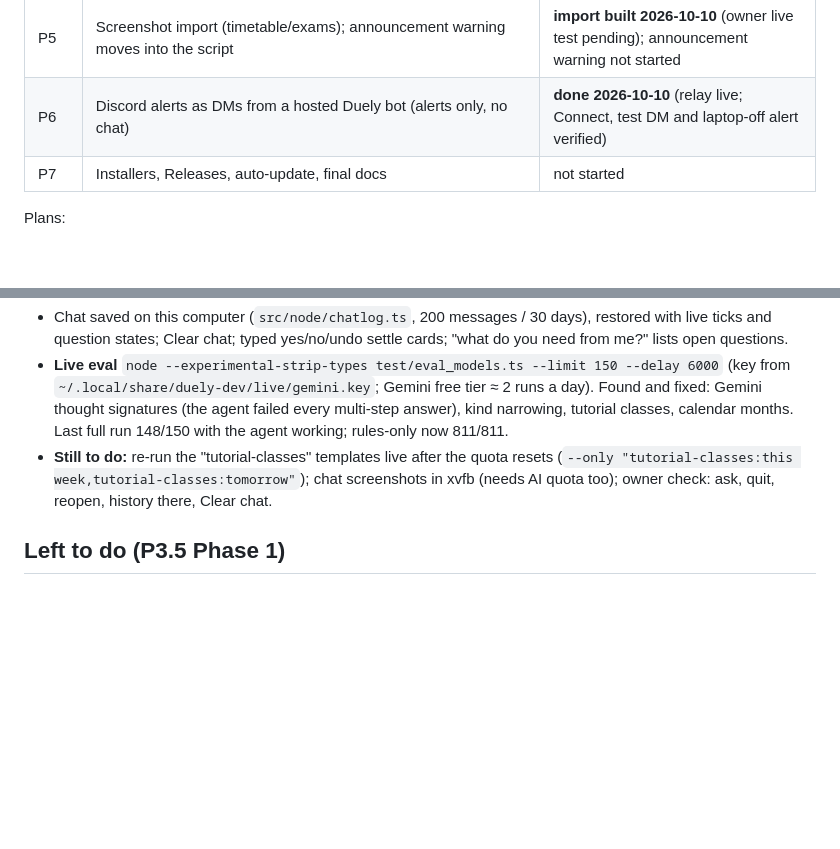
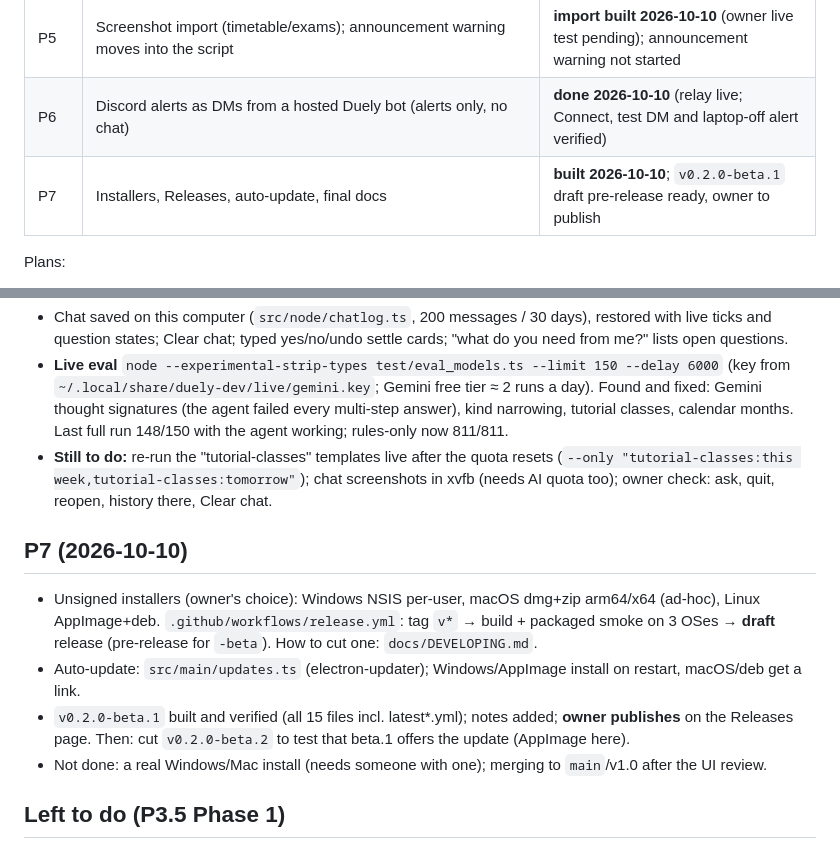
Before and after one commit to zaidahmad16/Duely-public-, a Markdown page: docs/HANDOFF.md, 2 parts joined by grey strips. Rendered like a GitHub page; blank space fills up the shorter version.

Commit message:
Handoff: P7 built; v0.2.0-beta.1 draft ready to publish

```diff
--- a/docs/HANDOFF.md
+++ b/docs/HANDOFF.md
@@ -39,7 +39,7 @@ untouched. Copy code from it, never personal data.
 | P4 | Chat polish (history across sessions, proposal flows) | **mostly done 2026-10-10** (see "P4" below) |
 | P5 | Screenshot import (timetable/exams); announcement warning moves into the script | **import built 2026-10-10** (owner live test pending); announcement warning not started |
 | P6 | Discord alerts as DMs from a hosted Duely bot (alerts only, no chat) | **done 2026-10-10** (relay live; Connect, test DM and laptop-off alert verified) |
-| P7 | Installers, Releases, auto-update, final docs | not started |
+| P7 | Installers, Releases, auto-update, final docs | **built 2026-10-10**; `v0.2.0-beta.1` draft pre-release ready, owner to publish |
 
 Plans:
 - `docs/PLAN-cloud-engine.md` (P3.5 overview);
@@ -181,6 +181,15 @@ relaunch with `home-live` from the new location.
 - **Still to do:** re-run the "tutorial-classes" templates live after the quota resets (`--only "tutorial-classes:this week,tutorial-classes:tomorrow"`);
   chat screenshots in xvfb (needs AI quota too); owner check: ask, quit, reopen, history there, Clear chat.
 
+## P7 (2026-10-10)
+- Unsigned installers (owner's choice): Windows NSIS per-user, macOS dmg+zip arm64/x64 (ad-hoc), Linux AppImage+deb.
+  `.github/workflows/release.yml`: tag `v*` → build + packaged smoke on 3 OSes → **draft** release (pre-release for
+  `-beta`). How to cut one: `docs/DEVELOPING.md`.
+- Auto-update: `src/main/updates.ts` (electron-updater); Windows/AppImage install on restart, macOS/deb get a link.
+- `v0.2.0-beta.1` built and verified (all 15 files incl. latest*.yml); notes added; **owner publishes** on the
+  Releases page. Then: cut `v0.2.0-beta.2` to test that beta.1 offers the update (AppImage here).
+- Not done: a real Windows/Mac install (needs someone with one); merging to `main`/v1.0 after the UI review.
+
 ## Left to do (P3.5 Phase 1)
 1. Finish the end-to-end run above.
 2. **Publish requirements:** "Publish app" stays disabled until Branding is complete (probably app home
```
